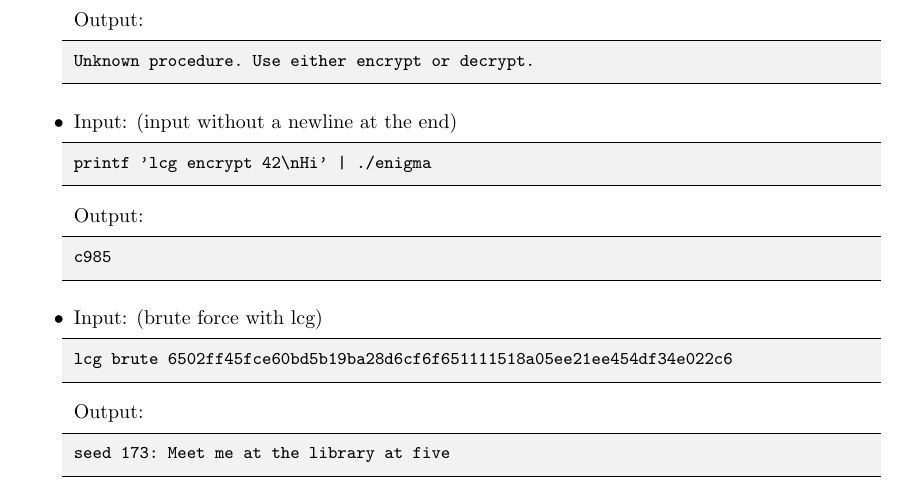
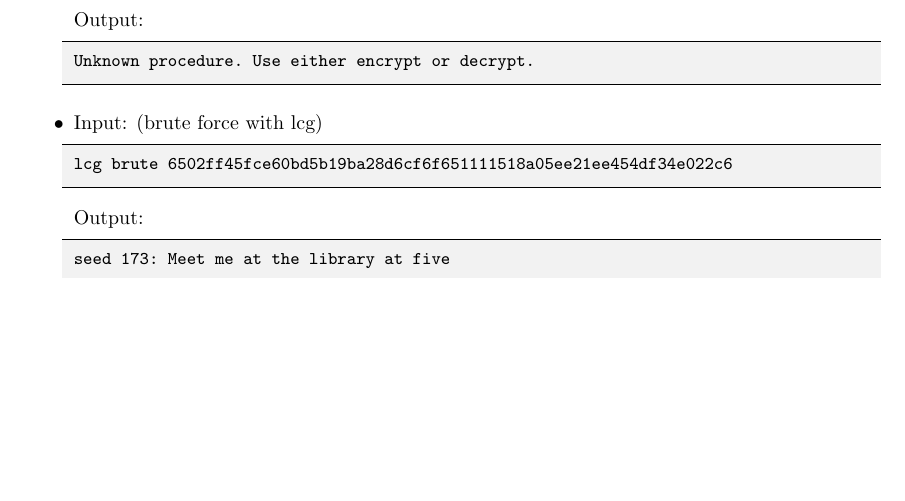
Before and after one commit to yaroslavv-dv/Enigma, a LaTeX document (report.tex): part of page 8 of 9, cut so that both start at the same text, the shorter picture padded with empty space. Compiled offline with pdfLaTeX.

Commit message:
Changed report

```diff
--- a/report.tex
+++ b/report.tex
@@ -371,16 +371,6 @@ Hello
 Unknown procedure. Use either encrypt or decrypt.
 \end{lstlisting}
 
-\item Input: (input without a newline at the end)
-\begin{lstlisting}[style = stdio]
-printf 'lcg encrypt 42\nHi' | ./enigma
-\end{lstlisting}
-
-  Output:
-\begin{lstlisting}[style = stdio]
-c985
-\end{lstlisting}
-
 \item Input: (brute force with lcg)
 \begin{lstlisting}[style = stdio]
 lcg brute 6502ff45fce60bd5b19ba28d6cf6f651111518a05ee21ee454df34e022c6
```
